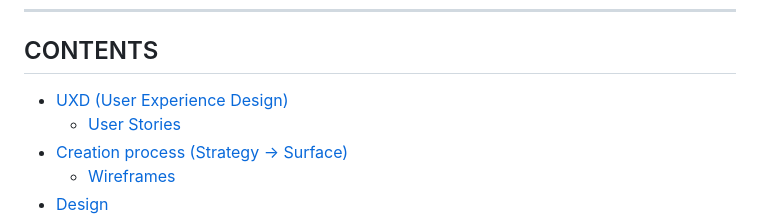
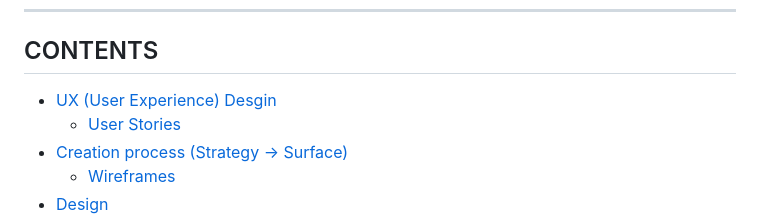
Before and after one commit to waiyiwong/mindful_yoga, a Markdown page: README.md, the part around one of its changes. Drawn GitHub-style.

Commit message:
edit content in UX, readme

```diff
--- a/README.md
+++ b/README.md
@@ -7,7 +7,7 @@
 
 ## CONTENTS
 
-* [UXD (User Experience Design)](#user-experience-ux)
+* [UX (User Experience) Desgin](#user-experience-(ux))
   * [User Stories](#user-stories)
 * [Creation process (Strategy -> Surface)](#creation-process)
   * [Wireframes](#wireframes)
```
Also changed, not shown: other parts of README.md (+1 -1 lines).
